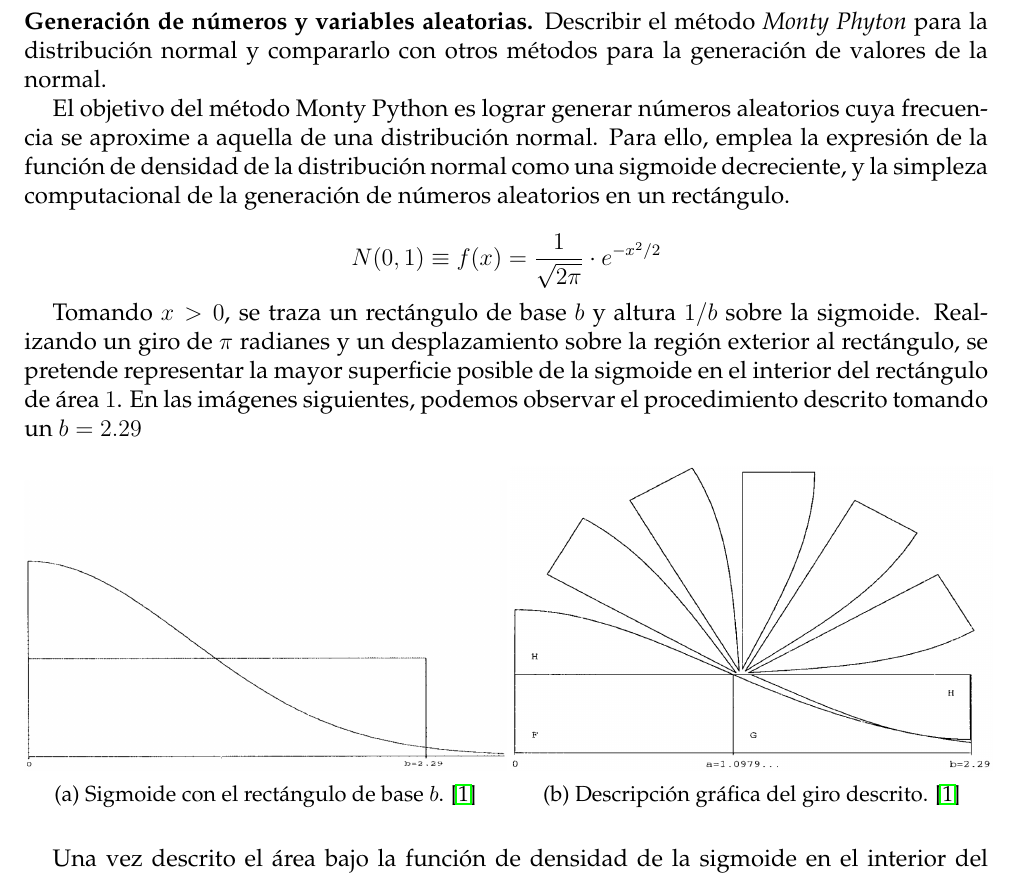
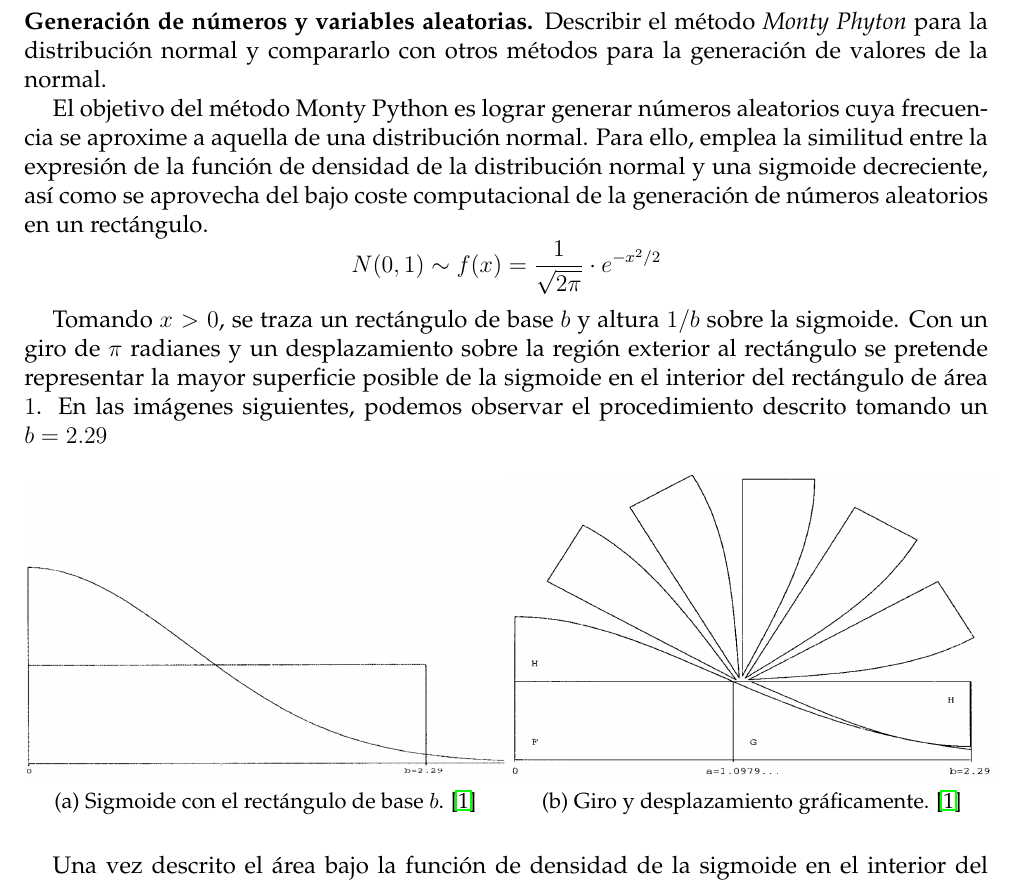
Before and after one commit to iremma/metodos-simulacion, a LaTeX document (memoria/memoria.tex): part of page 2 of 6, cut so that both start at the same text. Compiled offline with pdfLaTeX.

Commit message:
corregidos comentarios de clase

```diff
--- a/memoria/memoria.tex
+++ b/memoria/memoria.tex
@@ -46,12 +46,10 @@
 	\textbf{Generación de números y variables aleatorias.} Describir el método \textit{Monty Phyton} para la distribución normal y compararlo con otros métodos para la
 generación de valores de la normal.
 
-	El objetivo del método Monty Python es lograr generar números aleatorios cuya frecuencia se aproxime a aquella de una distribución normal. Para ello, emplea la expresión de la función de densidad de la distribución normal como una sigmoide decreciente, y la simpleza computacional de la generación de números aleatorios en un rectángulo.
+	El objetivo del método Monty Python es lograr generar números aleatorios cuya frecuencia se aproxime a aquella de una distribución normal. Para ello, emplea la similitud entre la expresión de la función de densidad de la distribución normal y una sigmoide decreciente, así como se aprovecha del bajo coste computacional de la generación de números aleatorios en un rectángulo.
+	$$ N(0,1) \sim f(x) = \dfrac{1}{\sqrt{2\pi}} \cdot e^{-x^2/2} $$
 
-	$$ N(0,1) \equiv f(x) = \dfrac{1}{\sqrt{2\pi}} \cdot e^{-x^2/2} $$
-
-
-	Tomando $x>0$, se traza un rectángulo de base $b$ y altura $1/b$ sobre la sigmoide. Realizando un giro de $\pi$ radianes y un desplazamiento sobre la región exterior al rectángulo, se pretende representar la mayor superficie posible de la sigmoide en el interior del rectángulo de área $1$. En las imágenes siguientes, podemos observar el procedimiento descrito tomando un $b=2.29$
+	Tomando $x>0$, se traza un rectángulo de base $b$ y altura $1/b$ sobre la sigmoide. Con un giro de $\pi$ radianes y un desplazamiento sobre la región exterior al rectángulo se pretende representar la mayor superficie posible de la sigmoide en el interior del rectángulo de área $1$. En las imágenes siguientes, podemos observar el procedimiento descrito tomando un $b=2.29$
 
 	\begin{figure}[H]
 		\begin{subfigure}{.5\textwidth}
@@ -62,11 +60,11 @@ generación de valores de la normal.
 		\begin{subfigure}{.5\textwidth}
 			\centering
 			\includegraphics[width=\textwidth]{include/rotating_sigmoid.png}
-			\caption{Descripción gráfica del giro descrito. \cite{monty-python}}
+			\caption{Giro y desplazamiento gráficamente. \cite{monty-python}}
 		\end{subfigure}
 	\end{figure}
 
-	Una vez descrito el área bajo la función de densidad de la sigmoide en el interior del rectángulo, todo número aleatorio generado en ese rectángulo pertenecerá a las regiones $F$, $G$, $H$ o a la región comprendida entre $G$ y $H$ correspondiente a la cola de la sigmoide. La probabilidad de obtener un número en la cola es de un $0.022$.
+	Una vez descrito el área bajo la función de densidad de la sigmoide en el interior del rectángulo, todo número aleatorio generado en ese rectángulo pertenecerá a las regiones $F$, $G$, $H$ o a la región comprendida entre $G$ y $H$ correspondiente a la cola de la sigmoide. La probabilidad de obtener un número en la cola es de un $0.022$ \cite{monty-python}.
 
 	Entonces, siendo $(x,y)$ el valor aleatorio generado y $(x',y')$ su valor correspondiente en la sigmoide, se tiene
 	$$
```
Also changed, not shown: memoria/memoria.pdf, 3 other files.
